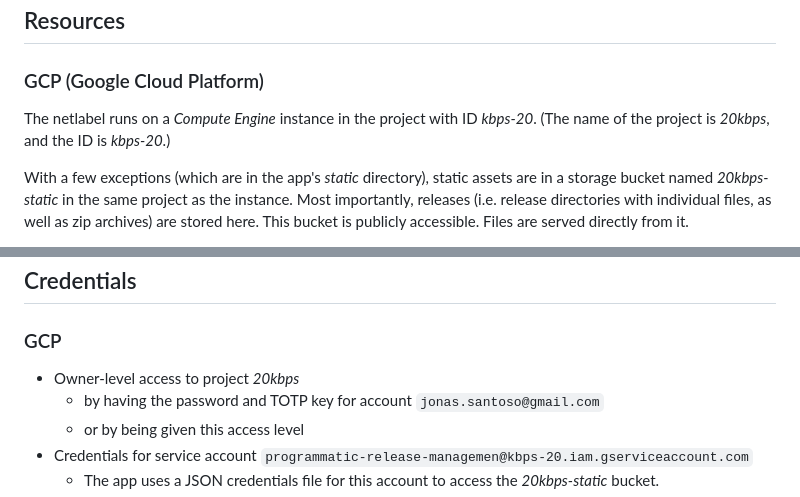
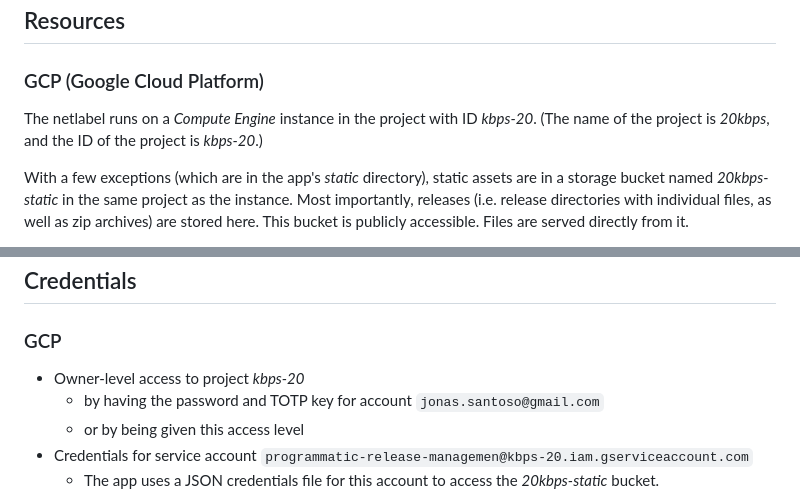
Before and after one commit to klubderkluebe/20kbps_pyramid, a Markdown page: RESOURCES.md, 2 parts joined by grey strips. GitHub-like rendering.

Commit message:
upd RESOURCES.md

```diff
--- a/RESOURCES.md
+++ b/RESOURCES.md
@@ -6,7 +6,7 @@ Resources and credentials are named in terms of what is needed in order to fulfi
 
 ### GCP (Google Cloud Platform)
 
-The netlabel runs on a *Compute Engine* instance in the project with ID *kbps-20*. (The name of the project is *20kbps*, and the ID is *kbps-20*.)
+The netlabel runs on a *Compute Engine* instance in the project with ID *kbps-20*. (The name of the project is *20kbps*, and the ID of the project is *kbps-20*.)
 
 With a few exceptions (which are in the app's *static* directory), static assets are in a storage bucket named *20kbps-static* in the same project as the instance. Most importantly, releases (i.e. release directories with individual files, as well as zip archives) are stored here. This bucket is publicly accessible. Files are served directly from it.
 
@@ -45,7 +45,7 @@ The netlabel's Discogs account is https://www.discogs.com/user/20kbps.
 
 ### GCP
 
-- Owner-level access to project *20kbps*
+- Owner-level access to project *kbps-20*
     - by having the password and TOTP key for account `jonas.santoso@gmail.com`
     - or by being given this access level
 - Credentials for service account `programmatic-release-managemen@kbps-20.iam.gserviceaccount.com`
```
